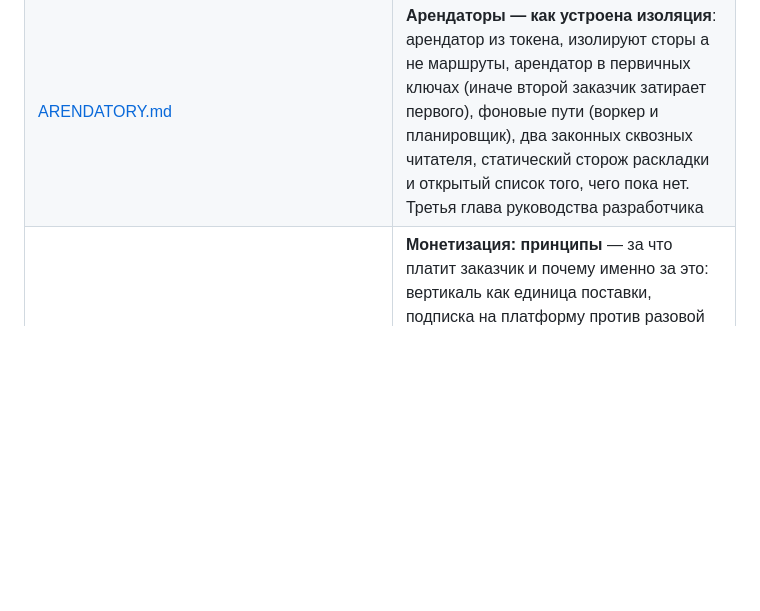
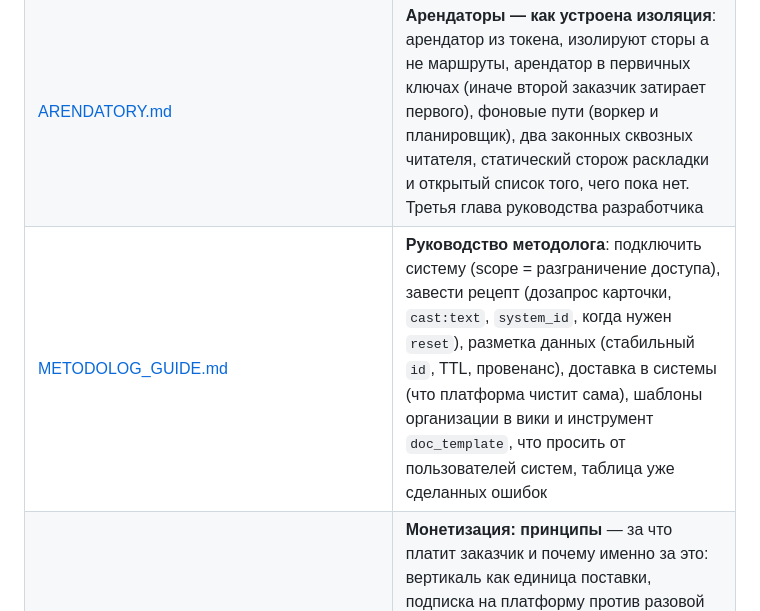
Before and after one commit to mkhlsokolenko-ai/abop, a Markdown page: docs/README.md, the part around the change. Drawn GitHub-style; blank space fills up the shorter version.

```diff
--- a/docs/README.md
+++ b/docs/README.md
@@ -12,6 +12,7 @@
 | [PREDIKATY.md](PREDIKATY.md) | **Предикаты и правила — как добавить проверку**: три уровня и граница между ними, библиотека предикатов, устройство правила и контекста, правила вклада (когда предикат, а не правило), кому что можно и где уместна модель. Первая глава руководства разработчика |
 | [VERTIKALI.md](VERTIKALI.md) | **Пакет вертикали — как собрать и поставить**: раскладка `verticals/<id>/`, манифест и сверка с содержимым, установка в четыре шага с отчётом, бережное отношение к правкам методолога, CLI `ape verticals`, «Админка → Вертикали» и открытый список того, чего формат пока не умеет. Вторая глава руководства разработчика |
 | [ARENDATORY.md](ARENDATORY.md) | **Арендаторы — как устроена изоляция**: арендатор из токена, изолируют сторы а не маршруты, арендатор в первичных ключах (иначе второй заказчик затирает первого), фоновые пути (воркер и планировщик), два законных сквозных читателя, статический сторож раскладки и открытый список того, чего пока нет. Третья глава руководства разработчика |
+| [METODOLOG_GUIDE.md](METODOLOG_GUIDE.md) | **Руководство методолога**: подключить систему (scope = разграничение доступа), завести рецепт (дозапрос карточки, `cast:text`, `system_id`, когда нужен `reset`), разметка данных (стабильный `id`, TTL, провенанс), доставка в системы (что платформа чистит сама), шаблоны организации в вики и инструмент `doc_template`, что просить от пользователей систем, таблица уже сделанных ошибок |
 | [MONETIZATION.md](MONETIZATION.md) | **Монетизация: принципы** — за что платит заказчик и почему именно за это: вертикаль как единица поставки, подписка на платформу против разовой вертикали, названный потолок самостоятельности, цена без спора о «качестве ИИ», пилот как измерение. Из этого собирается слайд заказчикам; числа сверяет `tests/test_monetization_doc.py` |
 | [RASKLADKA_SERVERA.md](RASKLADKA_SERVERA.md) | **Раскладка серверного пакета**: расщепление монолита по доменам, шов `server/deps.py`, три страховки (снимок маршрутов, запрет импорта приложения, статическая проверка имён), что уже вынесено и что осталось, порядок переноса домена и чего делать нельзя |
 | [UX_AUDIT_2026-09-29.md](UX_AUDIT_2026-09-29.md) | Аудит десктопа: что исправлено (ложные пустые состояния, термины, потеря работы, светофор связи, журнал прогонов, подбор и подтверждения) и какие разрывы остались |
```
Also changed, not shown: docs/METODOLOG_GUIDE.md (added, +190 -0 lines).
